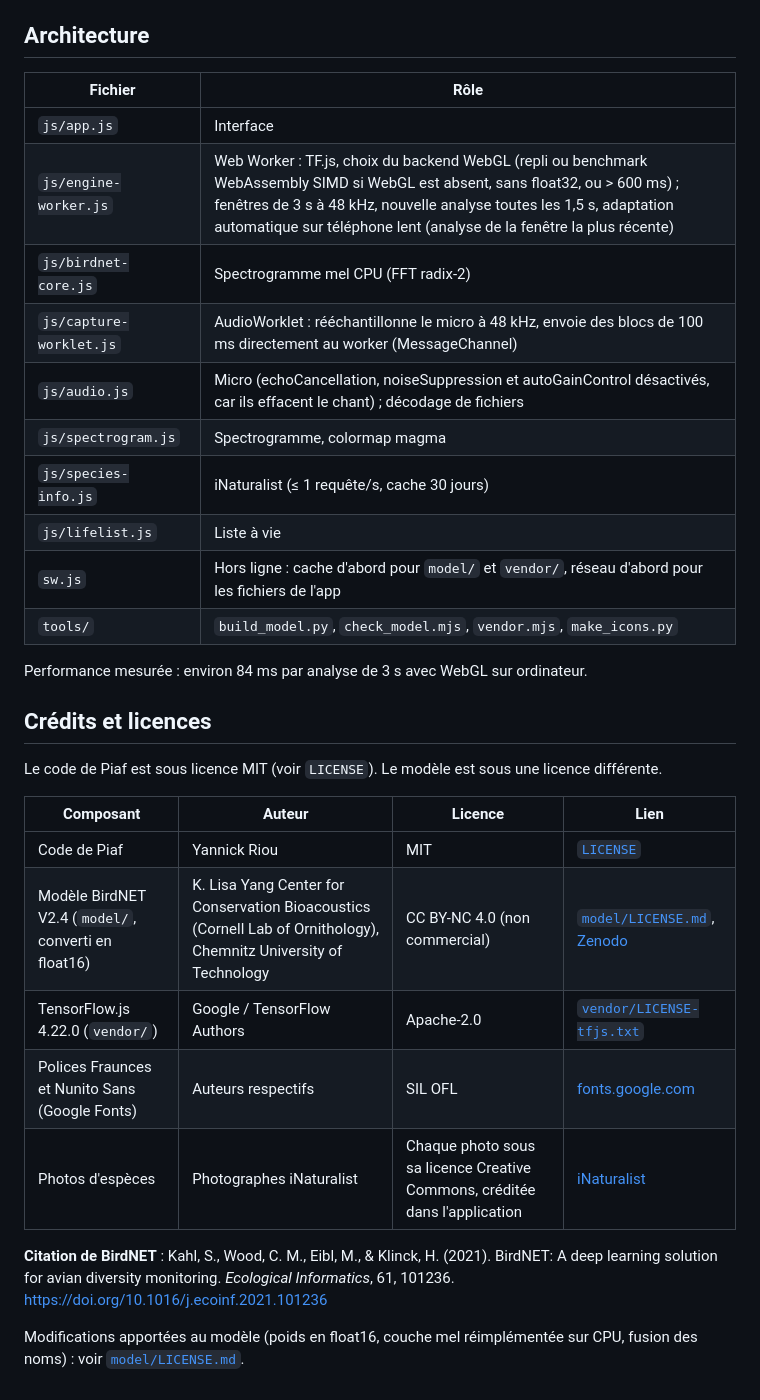
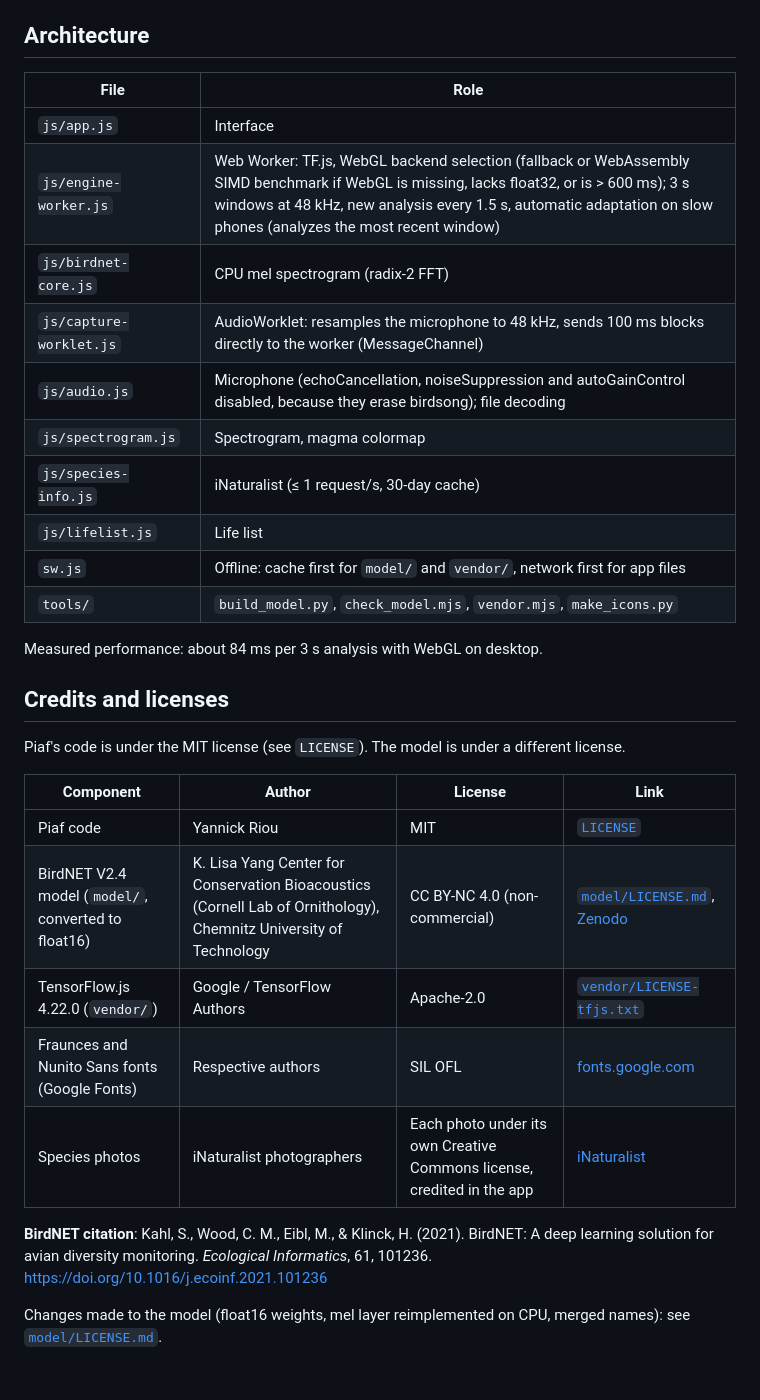
Before and after one commit to YannickRiou/birdnet-web, a Markdown page: README.md, the part around one of its changes. Drawn GitHub-style.

Commit message:
Translate the README to English
The app interface stays in French.

```diff
--- a/README.md
+++ b/README.md
@@ -76,36 +77,36 @@ python tools/make_icons.py     # régénère les icônes
 
 ## Architecture
 
-| Fichier | Rôle |
+| File | Role |
 |---|---|
 | `js/app.js` | Interface |
-| `js/engine-worker.js` | Web Worker : TF.js, choix du backend WebGL (repli ou benchmark WebAssembly SIMD si WebGL est absent, sans float32, ou > 600 ms) ; fenêtres de 3 s à 48 kHz, nouvelle analyse toutes les 1,5 s, adaptation automatique sur téléphone lent (analyse de la fenêtre la plus récente) |
-| `js/birdnet-core.js` | Spectrogramme mel CPU (FFT radix-2) |
-| `js/capture-worklet.js` | AudioWorklet : rééchantillonne le micro à 48 kHz, envoie des blocs de 100 ms directement au worker (MessageChannel) |
-| `js/audio.js` | Micro (echoCancellation, noiseSuppression et autoGainControl désactivés, car ils effacent le chant) ; décodage de fichiers |
-| `js/spectrogram.js` | Spectrogramme, colormap magma |
-| `js/species-info.js` | iNaturalist (≤ 1 requête/s, cache 30 jours) |
-| `js/lifelist.js` | Liste à vie |
-| `sw.js` | Hors ligne : cache d'abord pour `model/` et `vendor/`, réseau d'abord pour les fichiers de l'app |
+| `js/engine-worker.js` | Web Worker: TF.js, WebGL backend selection (fallback or WebAssembly SIMD benchmark if WebGL is missing, lacks float32, or is > 600 ms); 3 s windows at 48 kHz, new analysis every 1.5 s, automatic adaptation on slow phones (analyzes the most recent window) |
+| `js/birdnet-core.js` | CPU mel spectrogram (radix-2 FFT) |
+| `js/capture-worklet.js` | AudioWorklet: resamples the microphone to 48 kHz, sends 100 ms blocks directly to the worker (MessageChannel) |
+| `js/audio.js` | Microphone (echoCancellation, noiseSuppression and autoGainControl disabled, because they erase birdsong); file decoding |
+| `js/spectrogram.js` | Spectrogram, magma colormap |
+| `js/species-info.js` | iNaturalist (≤ 1 request/s, 30-day cache) |
+| `js/lifelist.js` | Life list |
+| `sw.js` | Offline: cache first for `model/` and `vendor/`, network first for app files |
 | `tools/` | `build_model.py`, `check_model.mjs`, `vendor.mjs`, `make_icons.py` |
 
-Performance mesurée : environ 84 ms par analyse de 3 s avec WebGL sur ordinateur.
+Measured performance: about 84 ms per 3 s analysis with WebGL on desktop.
 
-## Crédits et licences
+## Credits and licenses
 
-Le code de Piaf est sous licence MIT (voir `LICENSE`). Le modèle est sous une licence différente.
+Piaf's code is under the MIT license (see `LICENSE`). The model is under a different license.
 
-| Composant | Auteur | Licence | Lien |
+| Component | Author | License | Link |
 |---|---|---|---|
-| Code de Piaf | Yannick Riou | MIT | [`LICENSE`](LICENSE) |
-| Modèle BirdNET V2.4 (`model/`, converti en float16) | K. Lisa Yang Center for Conservation Bioacoustics (Cornell Lab of Ornithology), Chemnitz University of Technology | CC BY-NC 4.0 (non commercial) | [`model/LICENSE.md`](model/LICENSE.md), [Zenodo](https://zenodo.org/records/15050749) |
+| Piaf code | Yannick Riou | MIT | [`LICENSE`](LICENSE) |
+| BirdNET V2.4 model (`model/`, converted to float16) | K. Lisa Yang Center for Conservation Bioacoustics (Cornell Lab of Ornithology), Chemnitz University of Technology | CC BY-NC 4.0 (non-commercial) | [`model/LICENSE.md`](model/LICENSE.md), [Zenodo](https://zenodo.org/records/15050749) |
 | TensorFlow.js 4.22.0 (`vendor/`) | Google / TensorFlow Authors | Apache-2.0 | [`vendor/LICENSE-tfjs.txt`](vendor/LICENSE-tfjs.txt) |
-| Polices Fraunces et Nunito Sans (Google Fonts) | Auteurs respectifs | SIL OFL | [fonts.google.com](https://fonts.google.com/) |
-| Photos d'espèces | Photographes iNaturalist | Chaque photo sous sa licence Creative Commons, créditée dans l'application | [iNaturalist](https://www.inaturalist.org/) |
+| Fraunces and Nunito Sans fonts (Google Fonts) | Respective authors | SIL OFL | [fonts.google.com](https://fonts.google.com/) |
+| Species photos | iNaturalist photographers | Each photo under its own Creative Commons license, credited in the app | [iNaturalist](https://www.inaturalist.org/) |
 
-**Citation de BirdNET** : Kahl, S., Wood, C. M., Eibl, M., & Klinck, H. (2021). BirdNET: A deep learning
+**BirdNET citation**: Kahl, S., Wood, C. M., Eibl, M., & Klinck, H. (2021). BirdNET: A deep learning
 solution for avian diversity monitoring. *Ecological Informatics*, 61, 101236.
 <https://doi.org/10.1016/j.ecoinf.2021.101236>
 
-Modifications apportées au modèle (poids en float16, couche mel réimplémentée sur CPU, fusion des noms) :
-voir [`model/LICENSE.md`](model/LICENSE.md).
+Changes made to the model (float16 weights, mel layer reimplemented on CPU, merged names):
+see [`model/LICENSE.md`](model/LICENSE.md).
```
Also changed, not shown: other parts of README.md (+54 -53 lines).
